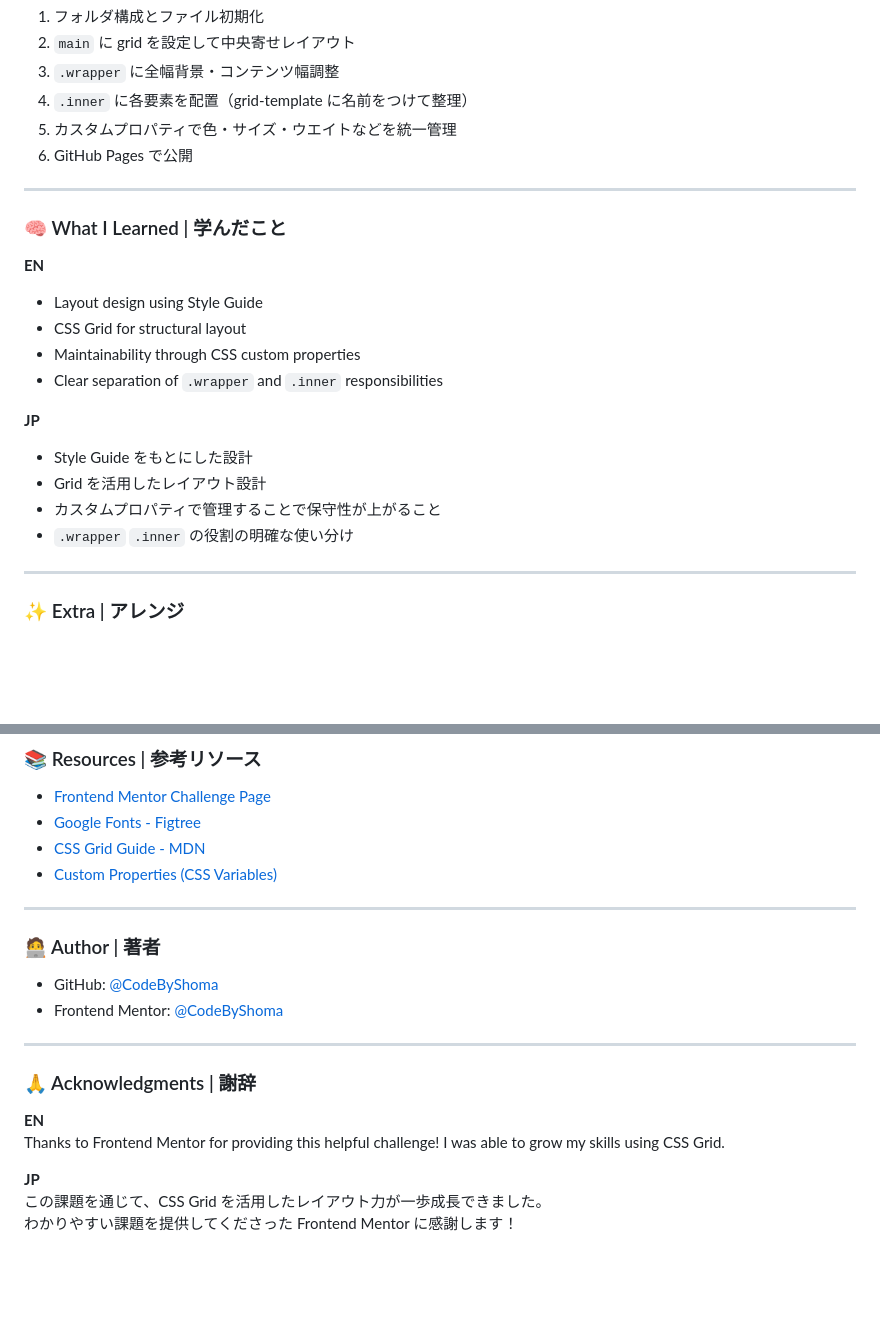
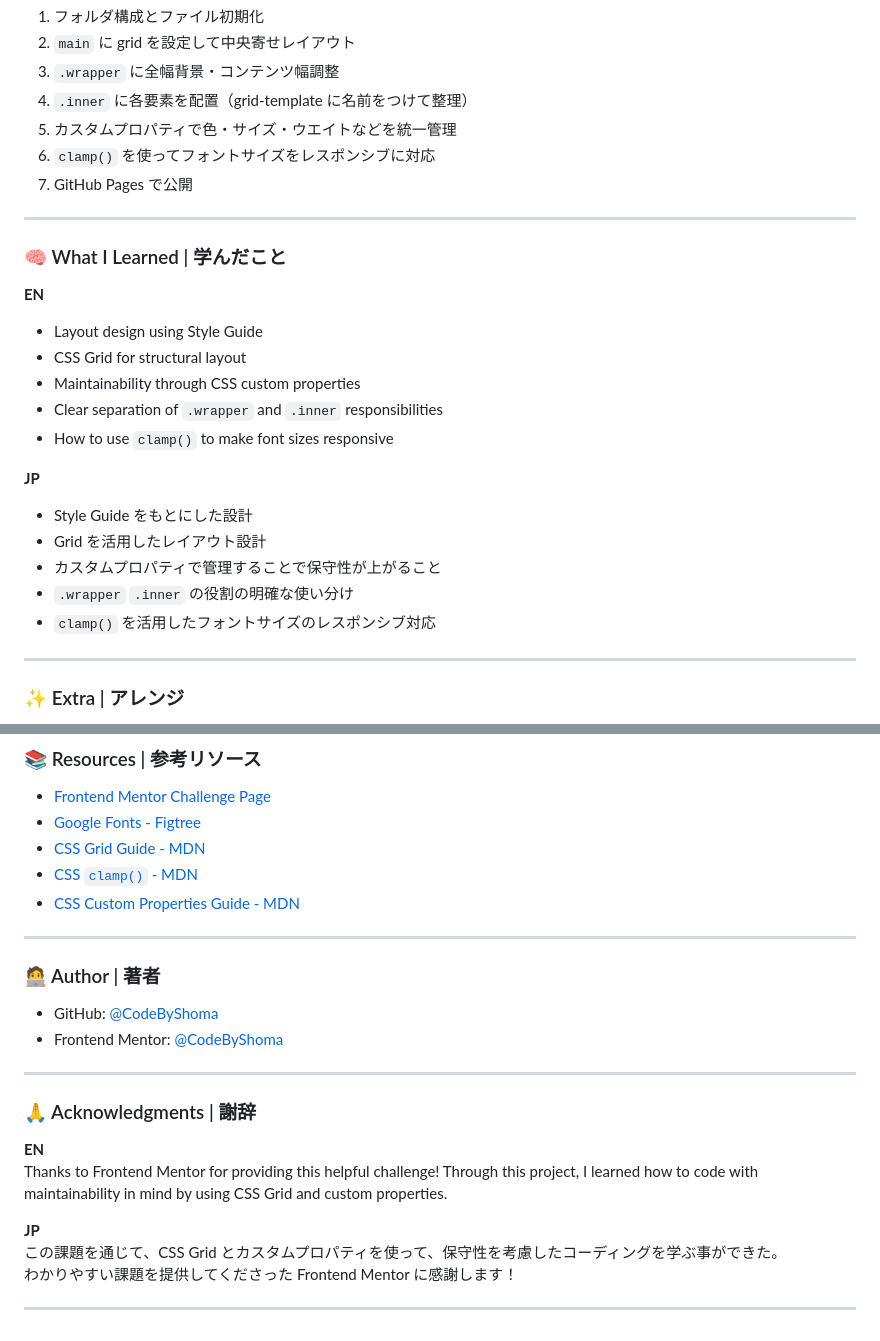
Before and after one commit to CodeByShoma/Blog-preview-card, a Markdown page: README.md, 2 parts joined by grey strips. GitHub-like rendering; blank space fills up the shorter version.

```diff
--- a/README.md
+++ b/README.md
@@ -55,7 +57,8 @@ HTML/CSSをGridレイアウトで実装することを目的として取り組
 3. `.wrapper` に全幅背景・コンテンツ幅調整
 4. `.inner` に各要素を配置（grid-template に名前をつけて整理）
 5. カスタムプロパティで色・サイズ・ウエイトなどを統一管理
-6. GitHub Pages で公開
+6. `clamp()` を使ってフォントサイズをレスポンシブに対応
+7. GitHub Pages で公開
 
 ---
 
@@ -66,12 +69,14 @@ HTML/CSSをGridレイアウトで実装することを目的として取り組
 - CSS Grid for structural layout
 - Maintainability through CSS custom properties
 - Clear separation of `.wrapper` and `.inner` responsibilities
+- How to use `clamp()` to make font sizes responsive
 
 **JP**
 - Style Guide をもとにした設計
 - Grid を活用したレイアウト設計
 - カスタムプロパティで管理することで保守性が上がること
 - `.wrapper` `.inner` の役割の明確な使い分け
+- `clamp()` を活用したフォントサイズのレスポンシブ対応
 
 ---
 
@@ -100,7 +105,8 @@ HTML/CSSをGridレイアウトで実装することを目的として取り組
 - [Frontend Mentor Challenge Page](https://www.frontendmentor.io/challenges/blog-preview-card-ckPaj01IcS)
 - [Google Fonts - Figtree](https://fonts.google.com/specimen/Figtree)
 - [CSS Grid Guide - MDN](https://developer.mozilla.org/ja/docs/Web/CSS/CSS_grid_layout)
-- [Custom Properties (CSS Variables)](https://developer.mozilla.org/ja/docs/Web/CSS/Using_CSS_custom_properties)
+- [CSS `clamp()` - MDN](https://developer.mozilla.org/en-US/docs/Web/CSS/clamp)
+- [CSS Custom Properties Guide - MDN](https://developer.mozilla.org/ja/docs/Web/CSS/Using_CSS_custom_properties)
 
 ---
 
@@ -114,8 +120,11 @@ HTML/CSSをGridレイアウトで実装することを目的として取り組
 ### 🙏 Acknowledgments | 謝辞
 
 **EN**
-Thanks to Frontend Mentor for providing this helpful challenge! I was able to grow my skills using CSS Grid.
+Thanks to Frontend Mentor for providing this helpful challenge!
+Through this project, I learned how to code with maintainability in mind by using CSS Grid and custom properties.
 
 **JP**
-この課題を通じて、CSS Grid を活用したレイアウト力が一歩成長できました。
+この課題を通じて、CSS Grid とカスタムプロパティを使って、保守性を考慮したコーディングを学ぶ事ができた。
 わかりやすい課題を提供してくださった Frontend Mentor に感謝します！
+
+---
```
Also changed, not shown: other parts of README.md (+5 -3 lines), assets/images/screenshot2.png (added).
